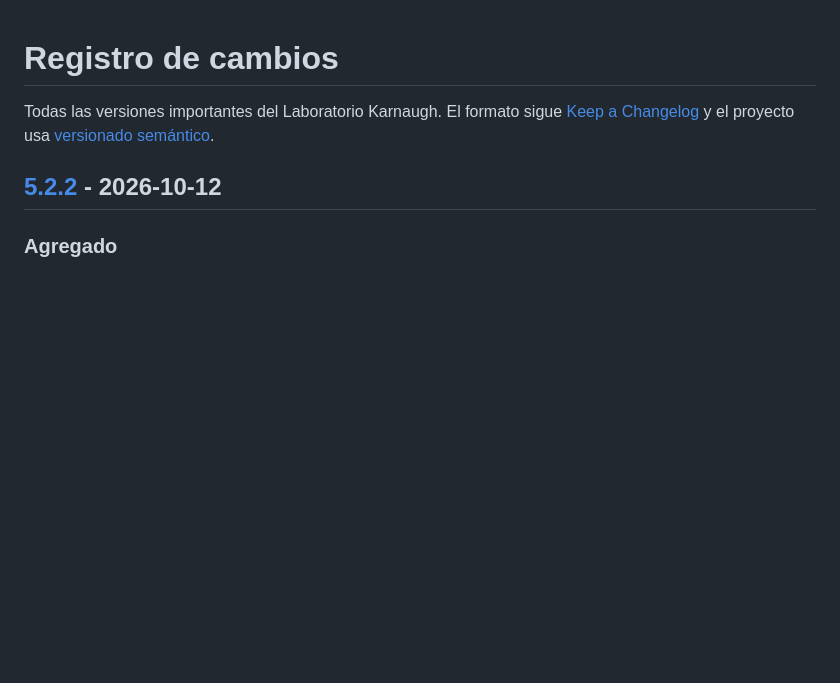
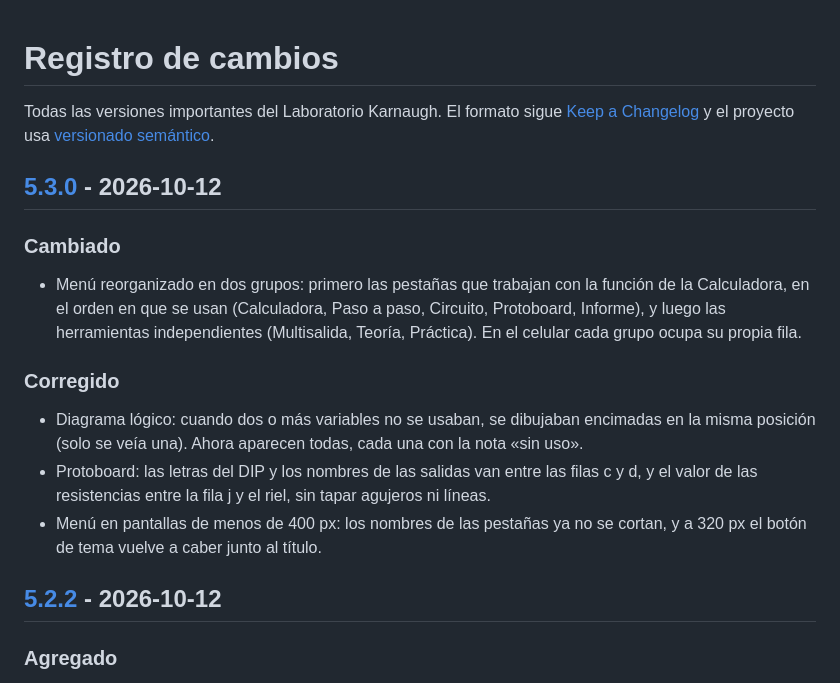
Before and after one commit to andresdasugo/Karnaugh, a Markdown page: CHANGELOG.md, the part around one of its changes. Rendered like a GitHub page; blank space fills up the shorter version.

```diff
--- a/CHANGELOG.md
+++ b/CHANGELOG.md
@@ -3,6 +3,25 @@
 Todas las versiones importantes del Laboratorio Karnaugh. El formato sigue
 [Keep a Changelog](https://keepachangelog.com/es-ES/1.1.0/) y el proyecto usa
 [versionado semántico](https://semver.org/lang/es/).
+
+## [5.3.0] - 2026-10-12
+
+### Cambiado
+- Menú reorganizado en dos grupos: primero las pestañas que trabajan con la
+  función de la Calculadora, en el orden en que se usan (Calculadora, Paso a
+  paso, Circuito, Protoboard, Informe), y luego las herramientas
+  independientes (Multisalida, Teoría, Práctica). En el celular cada grupo
+  ocupa su propia fila.
+
+### Corregido
+- Diagrama lógico: cuando dos o más variables no se usaban, se dibujaban
+  encimadas en la misma posición (solo se veía una). Ahora aparecen todas, cada
+  una con la nota «sin uso».
+- Protoboard: las letras del DIP y los nombres de las salidas van entre las
+  filas c y d, y el valor de las resistencias entre la fila j y el riel, sin
+  tapar agujeros ni líneas.
+- Menú en pantallas de menos de 400 px: los nombres de las pestañas ya no se
+  cortan, y a 320 px el botón de tema vuelve a caber junto al título.
 
 ## [5.2.2] - 2026-10-12
 
```
Also changed, not shown: other parts of CHANGELOG.md (+1 -0 lines), README.md (+7 -4 lines), docs/img/calculadora.png, docs/img/celular.png, docs/img/multisalida.png, docs/img/paso-a-paso.png, docs/img/protoboard.png, 2 other files.
